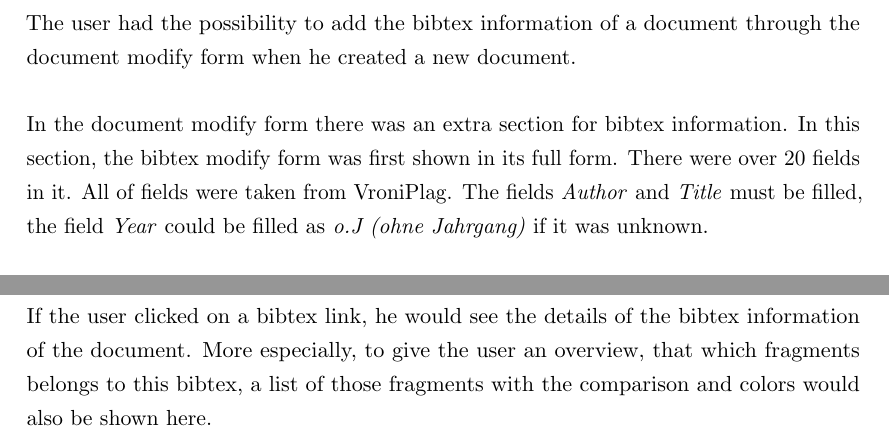
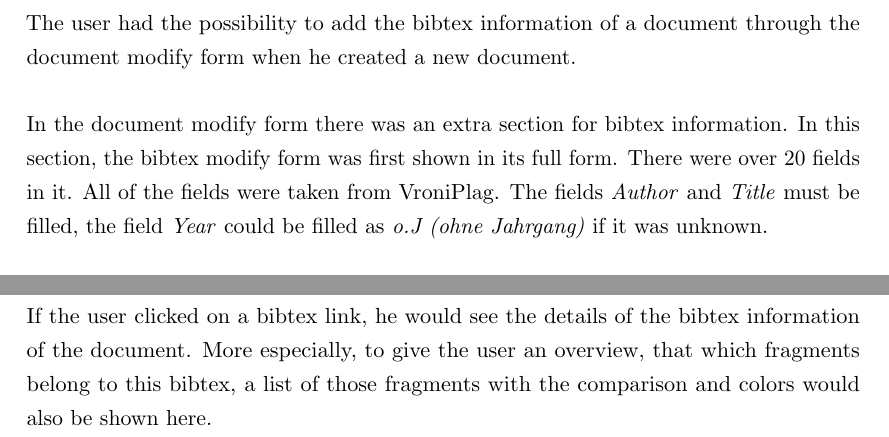
Before and after one commit to Unplagged/unplagged-documentation, a LaTeX document (part-2/Developers-Manual.tex, which reads part-2/parts/features.tex): two parts of page 69 of 114, joined at a grey line, cut so that both start at the same text. Compiled offline with pdfLaTeX.

Commit message:
further minor corrections

```diff
--- a/part-2/parts/features.tex
+++ b/part-2/parts/features.tex
@@ -362,7 +362,7 @@ The function text comparison was an important feature which was used much in man
 
 Bibtex function was another feature in our workbench. Based on VroniPlag, Bibtex was created to provide the user an overview of the document's bibliographic information. The user had the possibility to add the bibtex information of a document through the document modify form when he created a new document.
 
-In the document modify form there was an extra section for bibtex information. In this section, the bibtex modify form was first shown in its full form. There were over 20 fields in it. All of fields were taken from VroniPlag. The fields \textit{Author} and \textit{Title} must be filled, the field \textit{Year} could be filled as \textit{o.J (ohne Jahrgang)} if it was unknown.
+In the document modify form there was an extra section for bibtex information. In this section, the bibtex modify form was first shown in its full form. There were over 20 fields in it. All of the fields were taken from VroniPlag. The fields \textit{Author} and \textit{Title} must be filled, the field \textit{Year} could be filled as \textit{o.J (ohne Jahrgang)} if it was unknown.
 
 \begin{figure}[!h]
   \centering
@@ -419,7 +419,7 @@ After saving bibtex information, the user could see it again by the tab Bibliogr
   \label{fig:Bibliography_list}
 \end{figure}
 
-If the user clicked on a bibtex link, he would see the details of the bibtex information of the document. More especially, to give the user an overview, that which fragments belongs to this bibtex, a list of those fragments with the comparison and colors would also be shown here.
+If the user clicked on a bibtex link, he would see the details of the bibtex information of the document. More especially, to give the user an overview, that which fragments belong to this bibtex, a list of those fragments with the comparison and colors would also be shown here.
 
 \begin{figure}[!h]
   \centering
```
